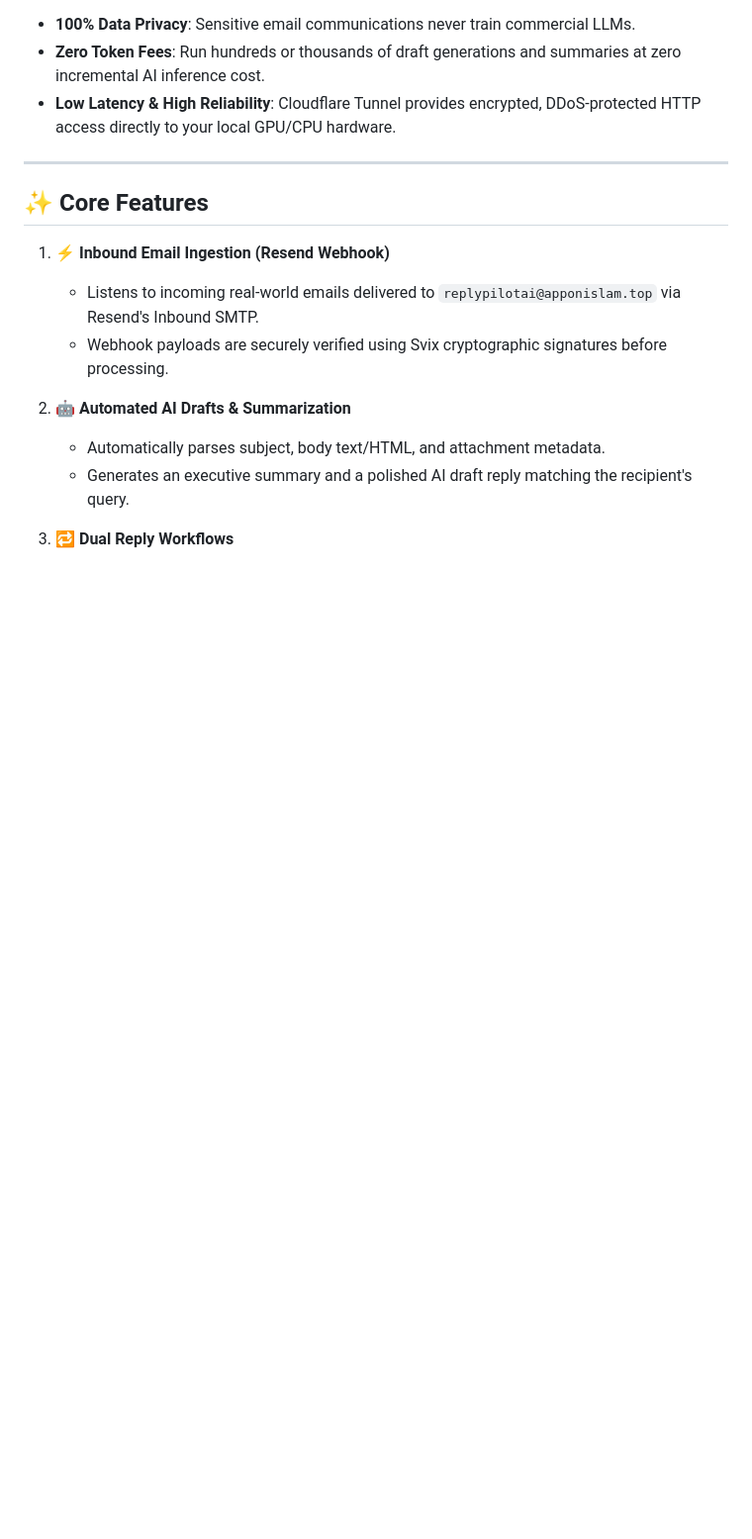
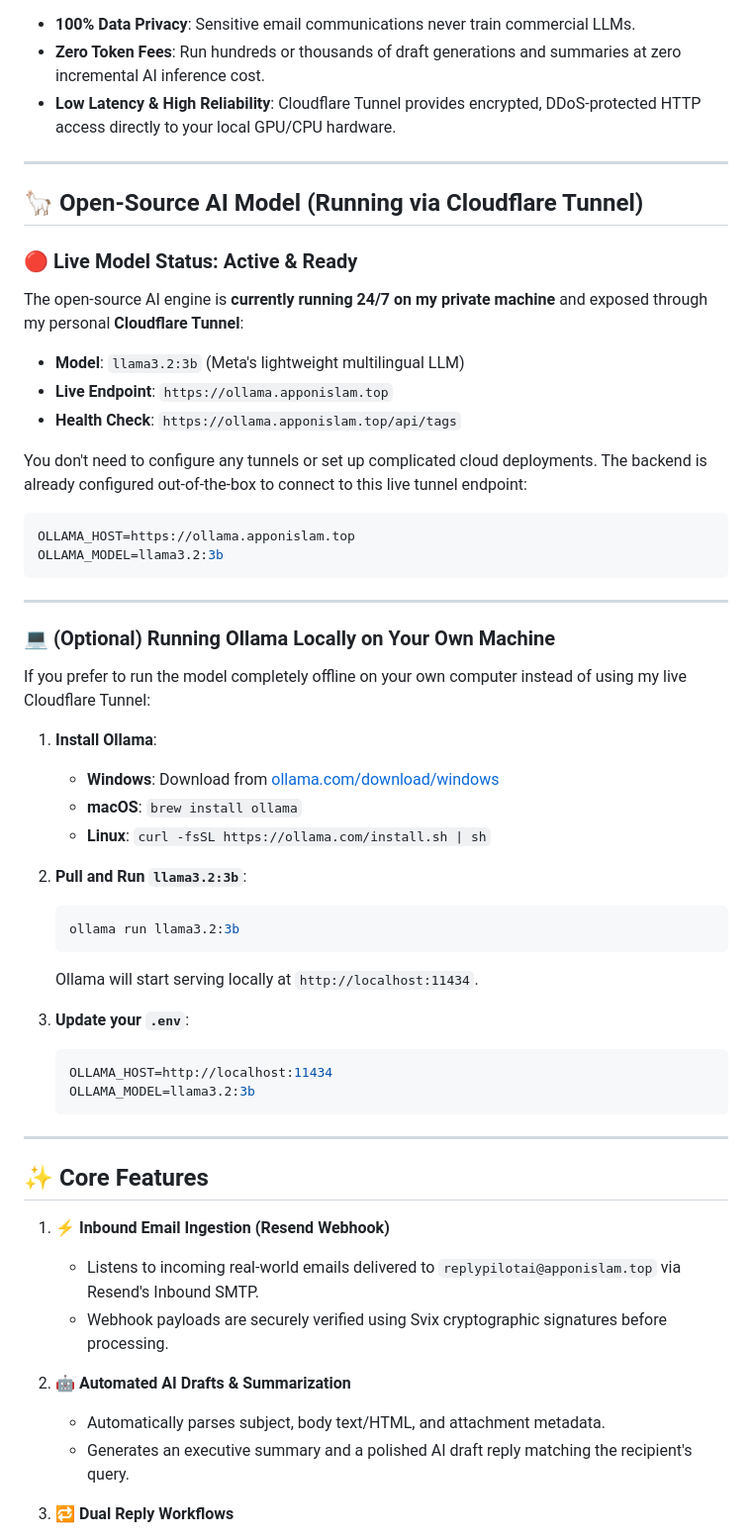
Before and after one commit to apponislam/replypilot-ai-backend, a Markdown page: README.md, the part around the change. Shown at 99% size. Rendered like a GitHub page; blank space fills up the shorter version.

Commit message:
add live Cloudflare Tunnel endpoint and local setup instructions for Ollama in README

````diff
--- a/README.md
+++ b/README.md
@@ -26,6 +26,49 @@ Instead of relying on costly third-party AI APIs (such as OpenAI or Anthropic),
 - **Low Latency & High Reliability**: Cloudflare Tunnel provides encrypted, DDoS-protected HTTP access directly to your local GPU/CPU hardware.
 
 ---
+
+## 🦙 Open-Source AI Model (Running via Cloudflare Tunnel)
+
+### 🔴 Live Model Status: Active & Ready
+The open-source AI engine is **currently running 24/7 on my private machine** and exposed through my personal **Cloudflare Tunnel**:
+
+- **Model**: `llama3.2:3b` (Meta's lightweight multilingual LLM)
+- **Live Endpoint**: `https://ollama.apponislam.top`
+- **Health Check**: `https://ollama.apponislam.top/api/tags`
+
+You don't need to configure any tunnels or set up complicated cloud deployments. The backend is already configured out-of-the-box to connect to this live tunnel endpoint:
+
+```env
+OLLAMA_HOST=https://ollama.apponislam.top
+OLLAMA_MODEL=llama3.2:3b
+```
+
+---
+
+### 💻 (Optional) Running Ollama Locally on Your Own Machine
+
+If you prefer to run the model completely offline on your own computer instead of using my live Cloudflare Tunnel:
+
+1. **Install Ollama**:
+   - **Windows**: Download from [ollama.com/download/windows](https://ollama.com/download/windows)
+   - **macOS**: `brew install ollama`
+   - **Linux**: `curl -fsSL https://ollama.com/install.sh | sh`
+
+2. **Pull and Run `llama3.2:3b`**:
+   ```bash
+   ollama run llama3.2:3b
+   ```
+   Ollama will start serving locally at `http://localhost:11434`.
+
+3. **Update your `.env`**:
+   ```env
+   OLLAMA_HOST=http://localhost:11434
+   OLLAMA_MODEL=llama3.2:3b
+   ```
+
+---
+
+
 
 ## ✨ Core Features
 
````
